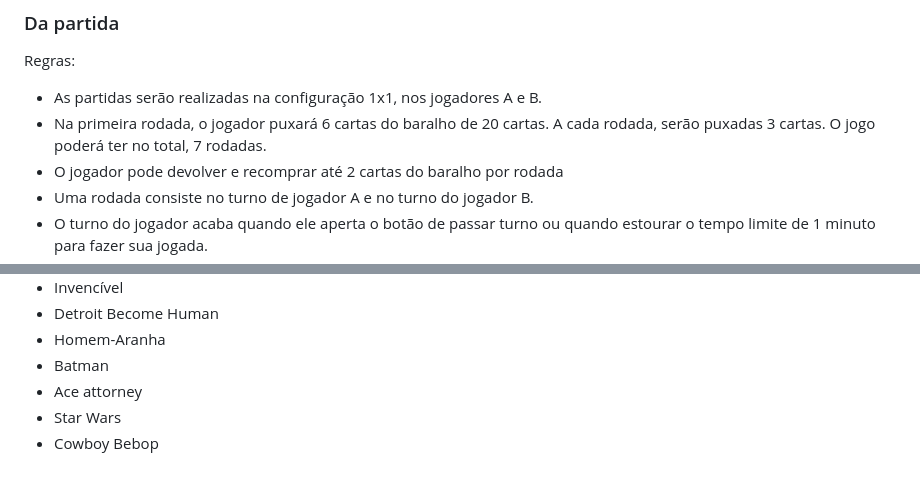
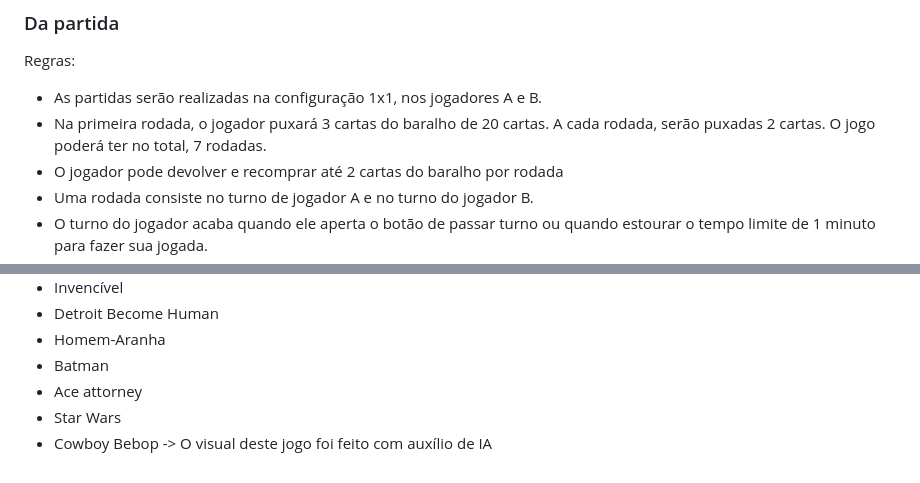
Before and after one commit to feiracardgame/cyberduel, a Markdown page: README.md, 2 parts joined by grey strips. Drawn GitHub-style.

Commit message:
Update card drawing rules in README

```diff
--- a/README.md
+++ b/README.md
@@ -164,7 +164,7 @@ O resto dele é livre para escolha.
 Regras:
 
 - As partidas serão realizadas na configuração 1x1, nos jogadores A e B.
-- Na primeira rodada, o jogador puxará 6 cartas do baralho de 20 cartas. A cada rodada, serão puxadas 3 cartas. O jogo poderá ter no total, 7 rodadas.
+- Na primeira rodada, o jogador puxará 3 cartas do baralho de 20 cartas. A cada rodada, serão puxadas 2 cartas. O jogo poderá ter no total, 7 rodadas.
 - O jogador pode devolver e recomprar até 2 cartas do baralho por rodada
 - Uma rodada consiste no turno de jogador A e no turno do jogador B.
 - O turno do jogador acaba quando ele aperta o botão de passar turno ou quando estourar o tempo limite de 1 minuto para fazer sua jogada.
@@ -308,3 +308,4 @@ As fontes de receita seriam primariamente:
 - Ace attorney
 - Star Wars
 - Cowboy Bebop
+-> O visual deste jogo foi feito com auxílio de IA
```
